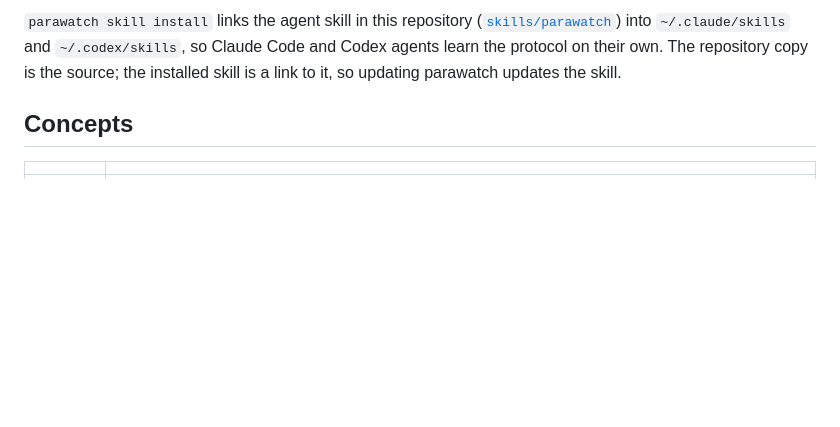
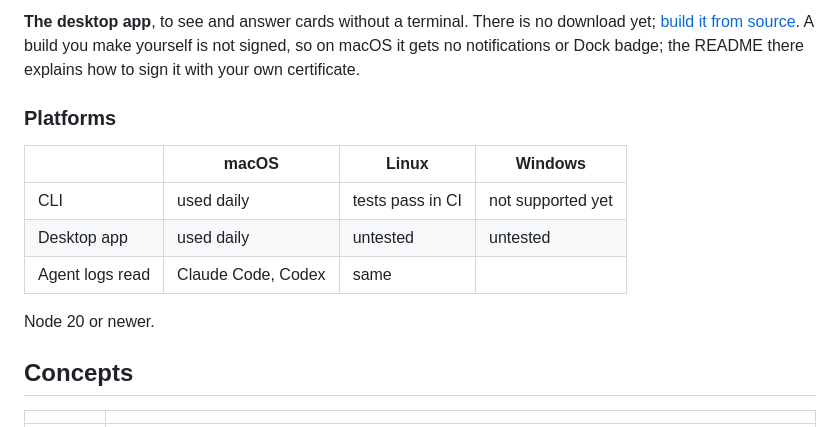
Before and after one commit to penspanic/parawatch, a Markdown page: README.md, the part around one of its changes. Rendered like a GitHub page; blank space fills up the shorter version.

```diff
--- a/README.md
+++ b/README.md
@@ -41,5 +55,15 @@ Node 20 or newer. macOS and Linux.
 
-`parawatch skill install` links the agent skill in this repository ([`skills/parawatch`](skills/parawatch/SKILL.md)) into `~/.claude/skills` and `~/.codex/skills`, so Claude Code and Codex agents learn the protocol on their own. The repository copy is the source; the installed skill is a link to it, so updating parawatch updates the skill.
+**The desktop app**, to see and answer cards without a terminal. There is no download yet; [build it from source](apps/desktop/README.md#run-from-source). A build you make yourself is not signed, so on macOS it gets no notifications or Dock badge; the README there explains how to sign it with your own certificate.
+
+### Platforms
+
+| | macOS | Linux | Windows |
+|--|--|--|--|
+| CLI | used daily | tests pass in CI | not supported yet |
+| Desktop app | used daily | untested | untested |
+| Agent logs read | Claude Code, Codex | same | |
+
+Node 20 or newer.
 
 ## Concepts
 
```
Also changed, not shown: other parts of README.md (+27 -13 lines), CHANGELOG.md (added, +12 -0 lines), CONTRIBUTING.md (added, +57 -0 lines), SECURITY.md (added, +13 -0 lines), apps/desktop/README.md (+2 -2 lines), docs/app-dark.png (added), docs/app-light.png (added), 3 other files.
